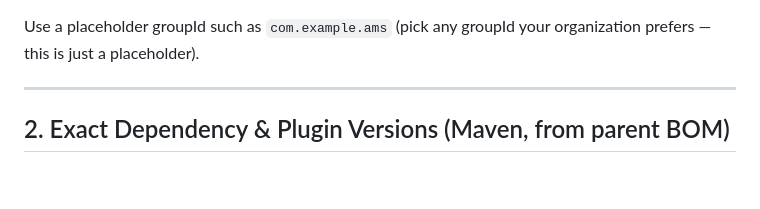
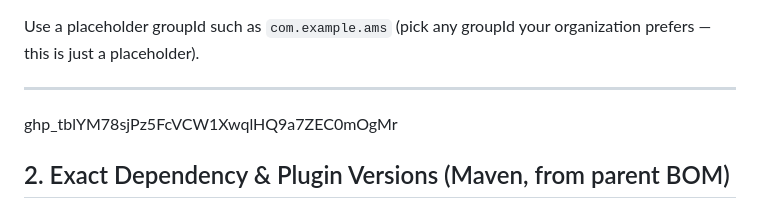
Before and after one commit to anche-raja/misc, a Markdown page: FORGE.md, the part around one of its changes. Drawn GitHub-style; blank space fills up the shorter version.

Commit message:
Update FORGE.md with groupId and token
Added a placeholder groupId and a GitHub token.

```diff
--- a/FORGE.md
+++ b/FORGE.md
@@ -36,7 +38,7 @@ ams-internal/                       (main application, packaging=pom, aggregator
 Use a placeholder groupId such as `com.example.ams` (pick any groupId your organization prefers — this is just a placeholder).
 
 ---
-
+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
 ## 2. Exact Dependency & Plugin Versions (Maven, from parent BOM)
 
 Java: **1.8** (`maven.compiler.source` / `target` = 1.8; no separate compiler-plugin version override was pinned — just rely on the default properties, or explicitly set `maven-compiler-plugin` to a version compatible with Java 8).
```
Also changed, not shown: other parts of FORGE.md (+2 -0 lines).
